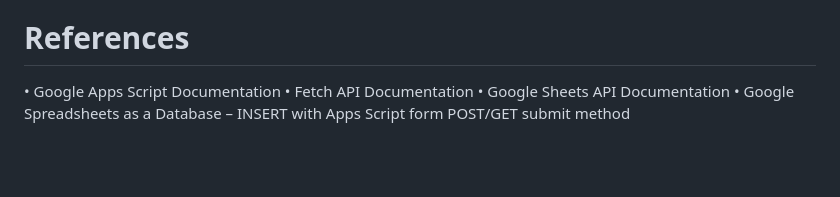
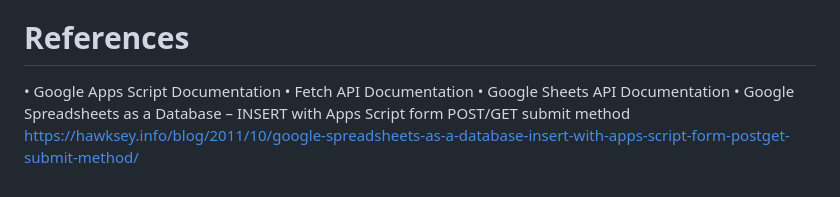
Before and after one commit to ShravanDalavi/html-form-data-connect-with-Google-Sheet, a Markdown page: README.md, the part around the change. Rendered like a GitHub page; blank space fills up the shorter version.

```diff
--- a/README.md
+++ b/README.md
@@ -52,4 +52,4 @@ Connecting HTML form data with Google Sheets simplifies data collection and mana
 •	Google Apps Script Documentation
 •	Fetch API Documentation
 •	Google Sheets API Documentation
-•	Google Spreadsheets as a Database – INSERT with Apps Script form POST/GET submit method
+•	Google Spreadsheets as a Database – INSERT with Apps Script form POST/GET submit method https://hawksey.info/blog/2011/10/google-spreadsheets-as-a-database-insert-with-apps-script-form-postget-submit-method/
```
